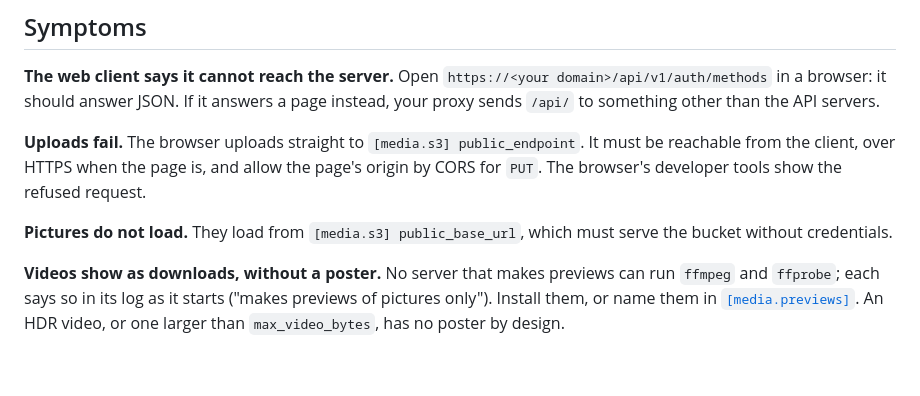
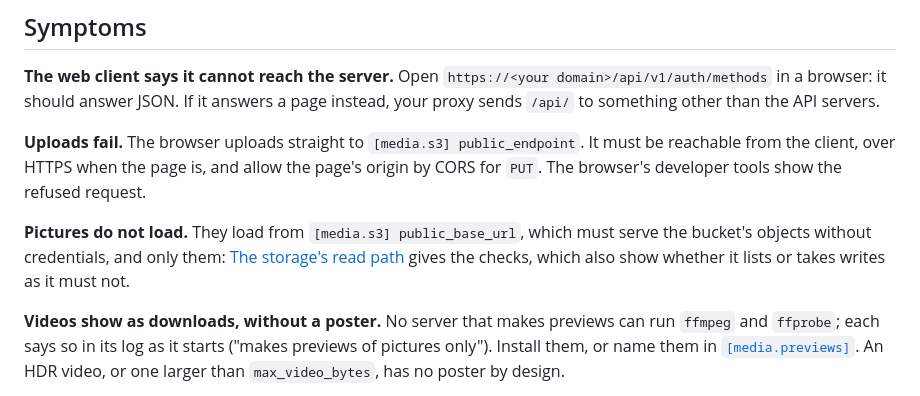
Before and after one commit to aspen-chat/aspen-chat-server, a Markdown page: docs/operators/troubleshooting.md, the part around the change. Rendered like a GitHub page; blank space fills up the shorter version.

```diff
--- a/docs/operators/troubleshooting.md
+++ b/docs/operators/troubleshooting.md
@@ -93,8 +93,9 @@ something other than the API servers.
 reachable from the client, over HTTPS when the page is, and allow the page's origin by CORS for
 `PUT`. The browser's developer tools show the refused request.
 
-**Pictures do not load.** They load from `[media.s3] public_base_url`, which must serve the bucket
-without credentials.
+**Pictures do not load.** They load from `[media.s3] public_base_url`, which must serve the bucket's
+objects without credentials, and only them: [The storage's read path](installing.md#the-storages-read-path)
+gives the checks, which also show whether it lists or takes writes as it must not.
 
 **Videos show as downloads, without a poster.** No server that makes previews can run `ffmpeg`
 and `ffprobe`; each says so in its log as it starts ("makes previews of pictures only"). Install
```
Also changed, not shown: docs/operators/configuration.md (+1 -1 lines), docs/operators/installing.md (+85 -2 lines).
